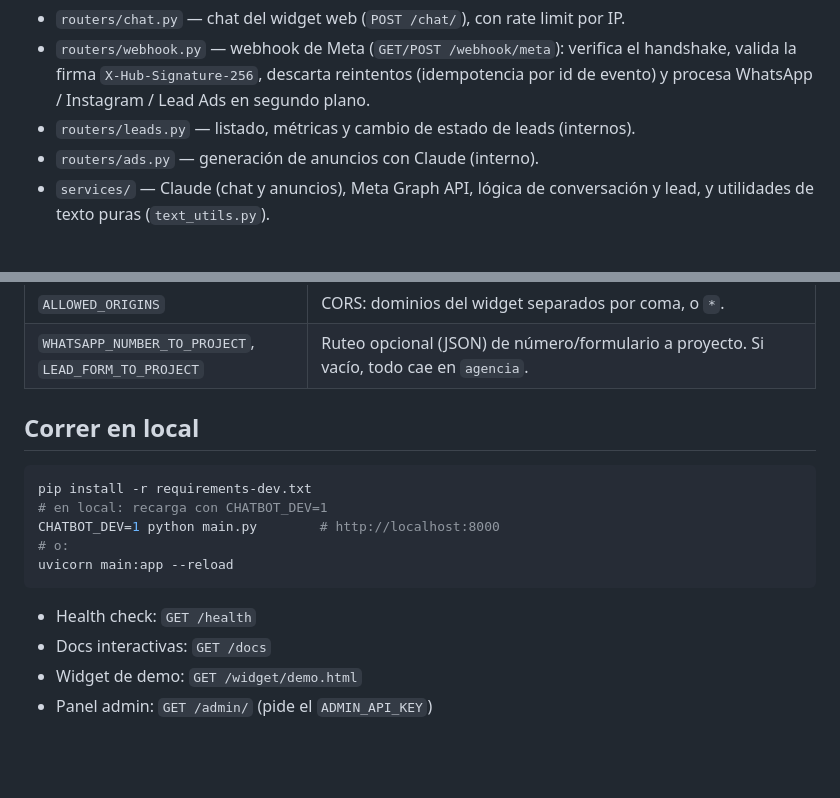
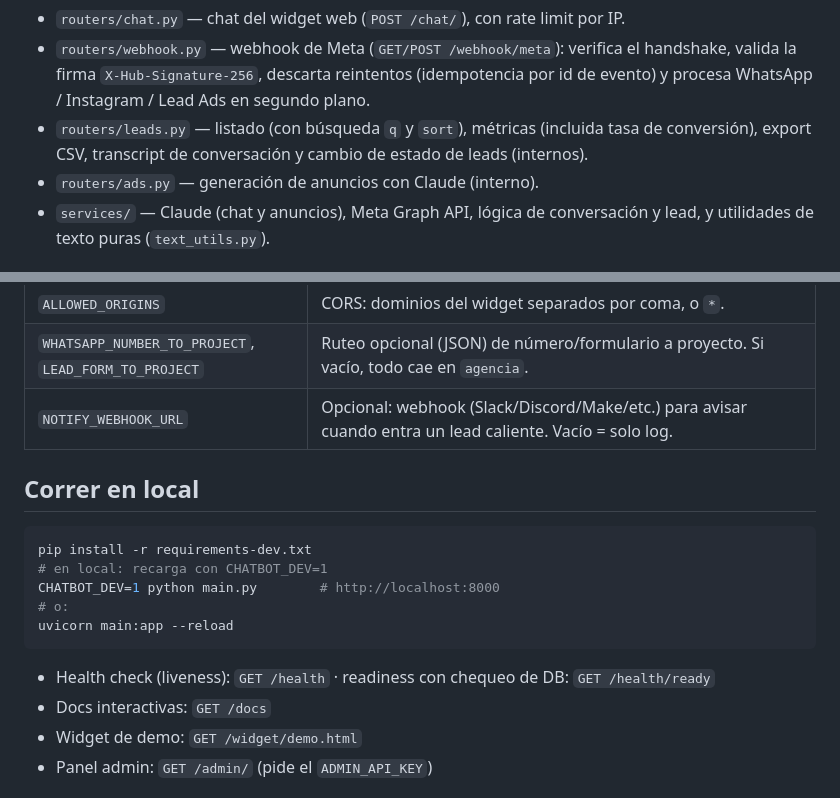
Before and after one commit to joacomalagrino/chatbot, a Markdown page: README.md, 2 parts joined by grey strips. GitHub-like rendering; blank space fills up the shorter version.

Commit message:
docs: README con export CSV, búsqueda/orden, transcript, /health/ready y NOTIFY_WEBHOOK_URL
Co-Authored-By: Claude Opus 4.8 <noreply@anthropic.com>

````diff
--- a/README.md
+++ b/README.md
@@ -32,7 +32,8 @@ panel /admin ─▶ /leads, /ads (requieren ADMIN_API_KEY)
 - `routers/webhook.py` — webhook de Meta (`GET/POST /webhook/meta`): verifica el
   handshake, valida la firma `X-Hub-Signature-256`, descarta reintentos (idempotencia
   por id de evento) y procesa WhatsApp / Instagram / Lead Ads en segundo plano.
-- `routers/leads.py` — listado, métricas y cambio de estado de leads (internos).
+- `routers/leads.py` — listado (con búsqueda `q` y `sort`), métricas (incluida tasa de
+  conversión), export CSV, transcript de conversación y cambio de estado de leads (internos).
 - `routers/ads.py` — generación de anuncios con Claude (interno).
 - `services/` — Claude (chat y anuncios), Meta Graph API, lógica de conversación y
   lead, y utilidades de texto puras (`text_utils.py`).
@@ -59,6 +60,7 @@ Copiá `.env.example` a `.env` y completá las variables. Las más importantes:
 | `META_WHATSAPP_PHONE_ID`, `META_INSTAGRAM_ACCOUNT_ID` | IDs de los canales de Meta. |
 | `ALLOWED_ORIGINS` | CORS: dominios del widget separados por coma, o `*`. |
 | `WHATSAPP_NUMBER_TO_PROJECT`, `LEAD_FORM_TO_PROJECT` | Ruteo opcional (JSON) de número/formulario a proyecto. Si vacío, todo cae en `agencia`. |
+| `NOTIFY_WEBHOOK_URL` | Opcional: webhook (Slack/Discord/Make/etc.) para avisar cuando entra un lead caliente. Vacío = solo log. |
 
 ## Correr en local
 
@@ -70,7 +72,7 @@ CHATBOT_DEV=1 python main.py        # http://localhost:8000
 uvicorn main:app --reload
 ```
 
-- Health check: `GET /health`
+- Health check (liveness): `GET /health` · readiness con chequeo de DB: `GET /health/ready`
 - Docs interactivas: `GET /docs`
 - Widget de demo: `GET /widget/demo.html`
 - Panel admin: `GET /admin/` (pide el `ADMIN_API_KEY`)
````
